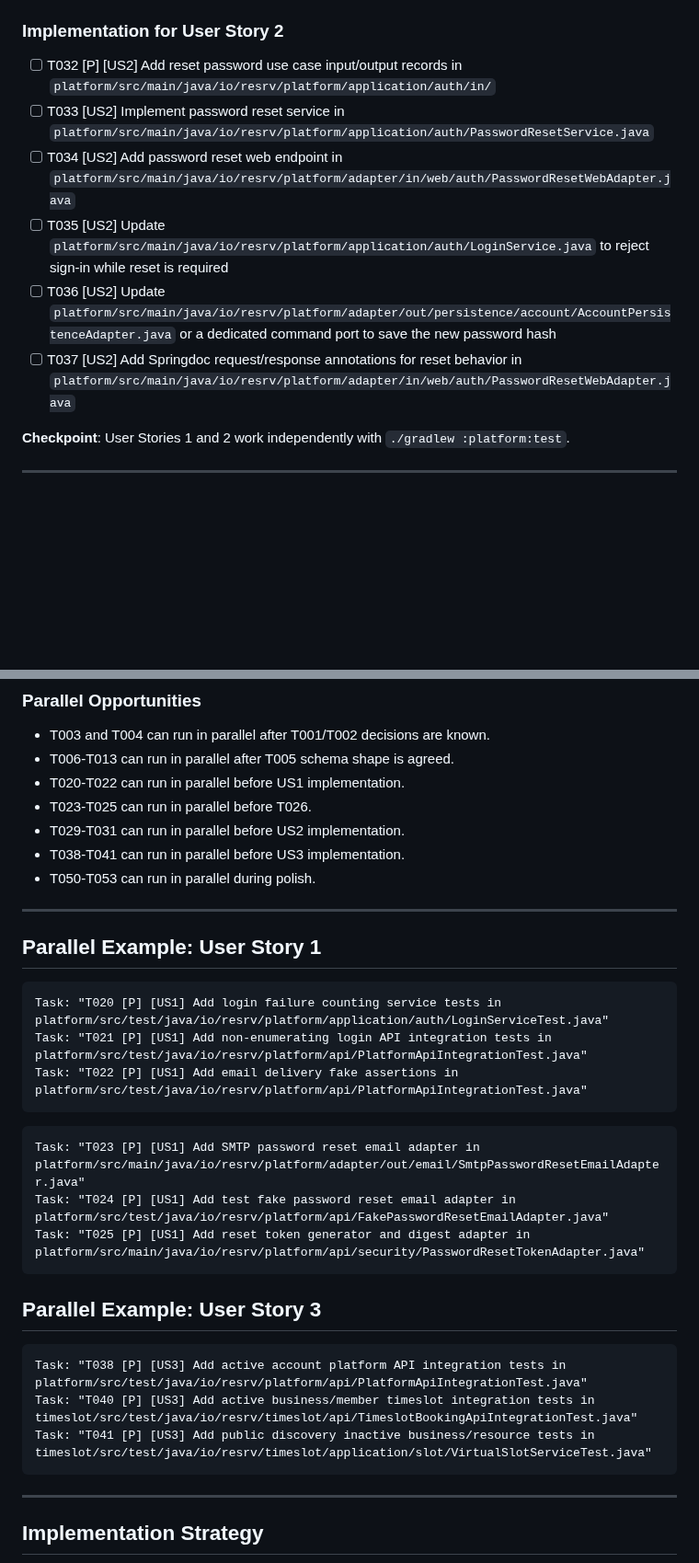
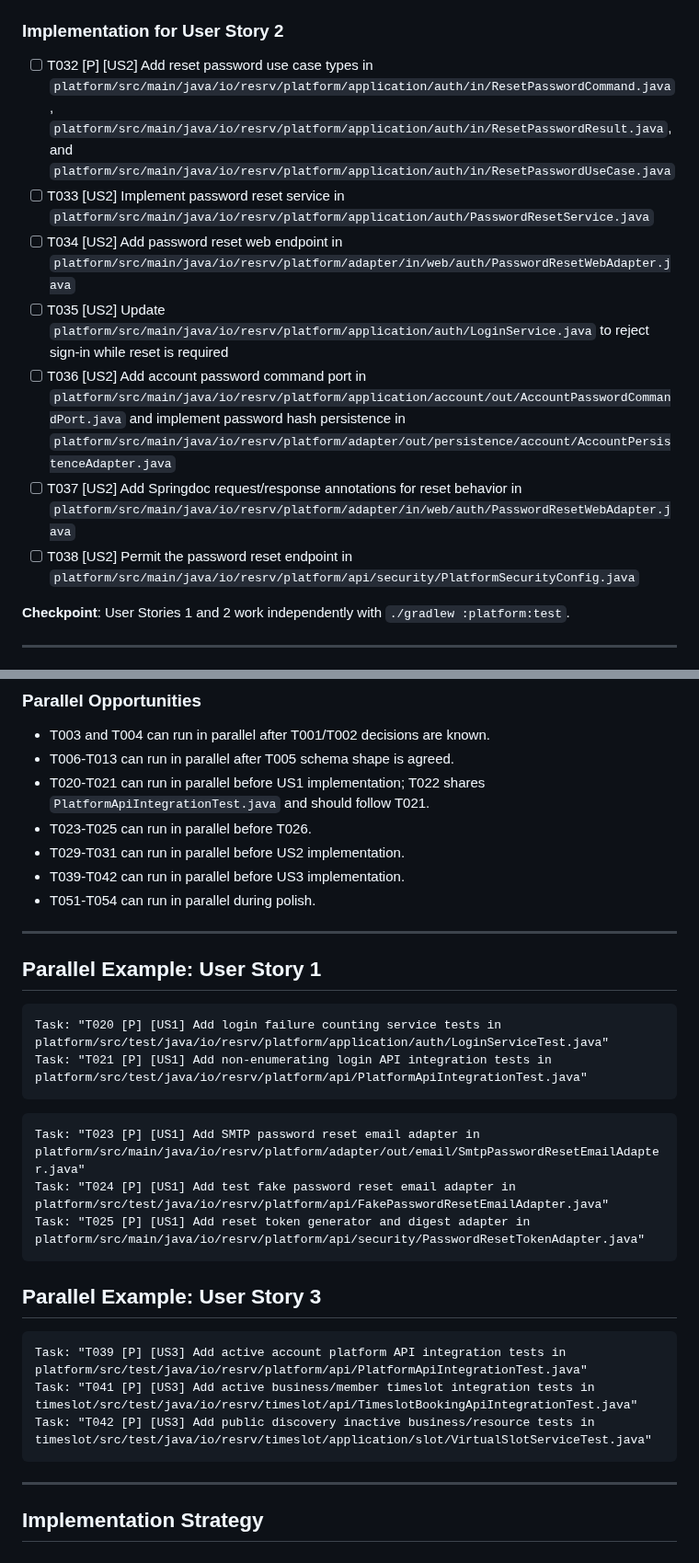
Before and after one commit to jaeyeopme/resrv, a Markdown page: specs/007-account-security-hardening/tasks.md, 2 parts joined by grey strips. Shown at 92% size. GitHub-like rendering; blank space fills up the shorter version.

````diff
--- a/specs/007-account-security-hardening/tasks.md
+++ b/specs/007-account-security-hardening/tasks.md
@@ -89,12 +89,13 @@
 
 ### Implementation for User Story 2
 
-- [ ] T032 [P] [US2] Add reset password use case input/output records in `platform/src/main/java/io/resrv/platform/application/auth/in/`
+- [ ] T032 [P] [US2] Add reset password use case types in `platform/src/main/java/io/resrv/platform/application/auth/in/ResetPasswordCommand.java`, `platform/src/main/java/io/resrv/platform/application/auth/in/ResetPasswordResult.java`, and `platform/src/main/java/io/resrv/platform/application/auth/in/ResetPasswordUseCase.java`
 - [ ] T033 [US2] Implement password reset service in `platform/src/main/java/io/resrv/platform/application/auth/PasswordResetService.java`
 - [ ] T034 [US2] Add password reset web endpoint in `platform/src/main/java/io/resrv/platform/adapter/in/web/auth/PasswordResetWebAdapter.java`
 - [ ] T035 [US2] Update `platform/src/main/java/io/resrv/platform/application/auth/LoginService.java` to reject sign-in while reset is required
-- [ ] T036 [US2] Update `platform/src/main/java/io/resrv/platform/adapter/out/persistence/account/AccountPersistenceAdapter.java` or a dedicated command port to save the new password hash
+- [ ] T036 [US2] Add account password command port in `platform/src/main/java/io/resrv/platform/application/account/out/AccountPasswordCommandPort.java` and implement password hash persistence in `platform/src/main/java/io/resrv/platform/adapter/out/persistence/account/AccountPersistenceAdapter.java`
 - [ ] T037 [US2] Add Springdoc request/response annotations for reset behavior in `platform/src/main/java/io/resrv/platform/adapter/in/web/auth/PasswordResetWebAdapter.java`
+- [ ] T038 [US2] Permit the password reset endpoint in `platform/src/main/java/io/resrv/platform/api/security/PlatformSecurityConfig.java`
 
 **Checkpoint**: User Stories 1 and 2 work independently with `./gradlew :platform:test`.
 
@@ -165,11 +166,11 @@
 
 - T003 and T004 can run in parallel after T001/T002 decisions are known.
 - T006-T013 can run in parallel after T005 schema shape is agreed.
-- T020-T022 can run in parallel before US1 implementation.
+- T020-T021 can run in parallel before US1 implementation; T022 shares `PlatformApiIntegrationTest.java` and should follow T021.
 - T023-T025 can run in parallel before T026.
 - T029-T031 can run in parallel before US2 implementation.
-- T038-T041 can run in parallel before US3 implementation.
-- T050-T053 can run in parallel during polish.
+- T039-T042 can run in parallel before US3 implementation.
+- T051-T054 can run in parallel during polish.
 
 ---
 
@@ -178,7 +179,6 @@
 ```text
 Task: "T020 [P] [US1] Add login failure counting service tests in platform/src/test/java/io/resrv/platform/application/auth/LoginServiceTest.java"
 Task: "T021 [P] [US1] Add non-enumerating login API integration tests in platform/src/test/java/io/resrv/platform/api/PlatformApiIntegrationTest.java"
-Task: "T022 [P] [US1] Add email delivery fake assertions in platform/src/test/java/io/resrv/platform/api/PlatformApiIntegrationTest.java"
 ```
 
 ```text
@@ -190,9 +190,9 @@ Task: "T025 [P] [US1] Add reset token generator and digest adapter in platform/s
 ## Parallel Example: User Story 3
 
 ```text
-Task: "T038 [P] [US3] Add active account platform API integration tests in platform/src/test/java/io/resrv/platform/api/PlatformApiIntegrationTest.java"
-Task: "T040 [P] [US3] Add active business/member timeslot integration tests in timeslot/src/test/java/io/resrv/timeslot/api/TimeslotBookingApiIntegrationTest.java"
-Task: "T041 [P] [US3] Add public discovery inactive business/resource tests in timeslot/src/test/java/io/resrv/timeslot/application/slot/VirtualSlotServiceTest.java"
+Task: "T039 [P] [US3] Add active account platform API integration tests in platform/src/test/java/io/resrv/platform/api/PlatformApiIntegrationTest.java"
+Task: "T041 [P] [US3] Add active business/member timeslot integration tests in timeslot/src/test/java/io/resrv/timeslot/api/TimeslotBookingApiIntegrationTest.java"
+Task: "T042 [P] [US3] Add public discovery inactive business/resource tests in timeslot/src/test/java/io/resrv/timeslot/application/slot/VirtualSlotServiceTest.java"
 ```
 
 ---
````
Also changed, not shown: other parts of specs/007-account-security-hardening/tasks.md (+26 -26 lines), specs/007-account-security-hardening/data-model.md (+2 -2 lines), specs/007-account-security-hardening/spec.md (+21 -21 lines).
